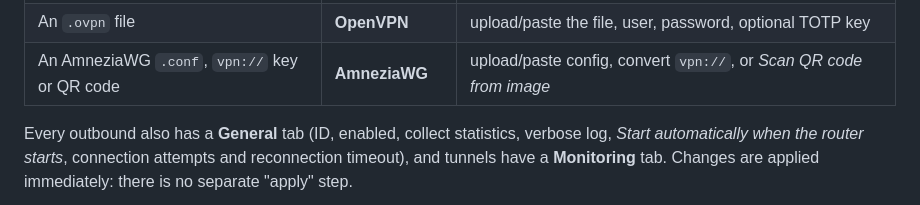
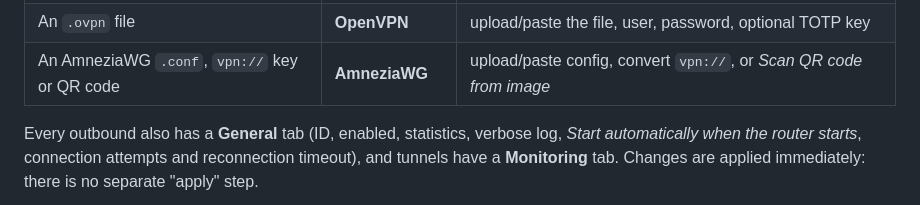
Before and after one commit to ferrobit/proximity, a Markdown page: docs/getting-started.md, the part around the change. Rendered like a GitHub page.

```diff
--- a/docs/getting-started.md
+++ b/docs/getting-started.md
@@ -81,7 +81,7 @@ Go to **Outbounds → Add outbound** and choose a type.
 | An `.ovpn` file | **OpenVPN** | upload/paste the file, user, password, optional TOTP key |
 | An AmneziaWG `.conf`, `vpn://` key or QR code | **AmneziaWG** | upload/paste config, convert `vpn://`, or *Scan QR code from image* |
 
-Every outbound also has a **General** tab (ID, enabled, collect statistics, verbose log, *Start
+Every outbound also has a **General** tab (ID, enabled, statistics, verbose log, *Start
 automatically when the router starts*, connection attempts and reconnection timeout),
 and tunnels have a **Monitoring** tab. Changes are applied immediately: there is no
 separate "apply" step.
```
Also changed, not shown: docs/user-guide.md (+2 -2 lines), docs/images/outbound-general.png, 2 other files.
